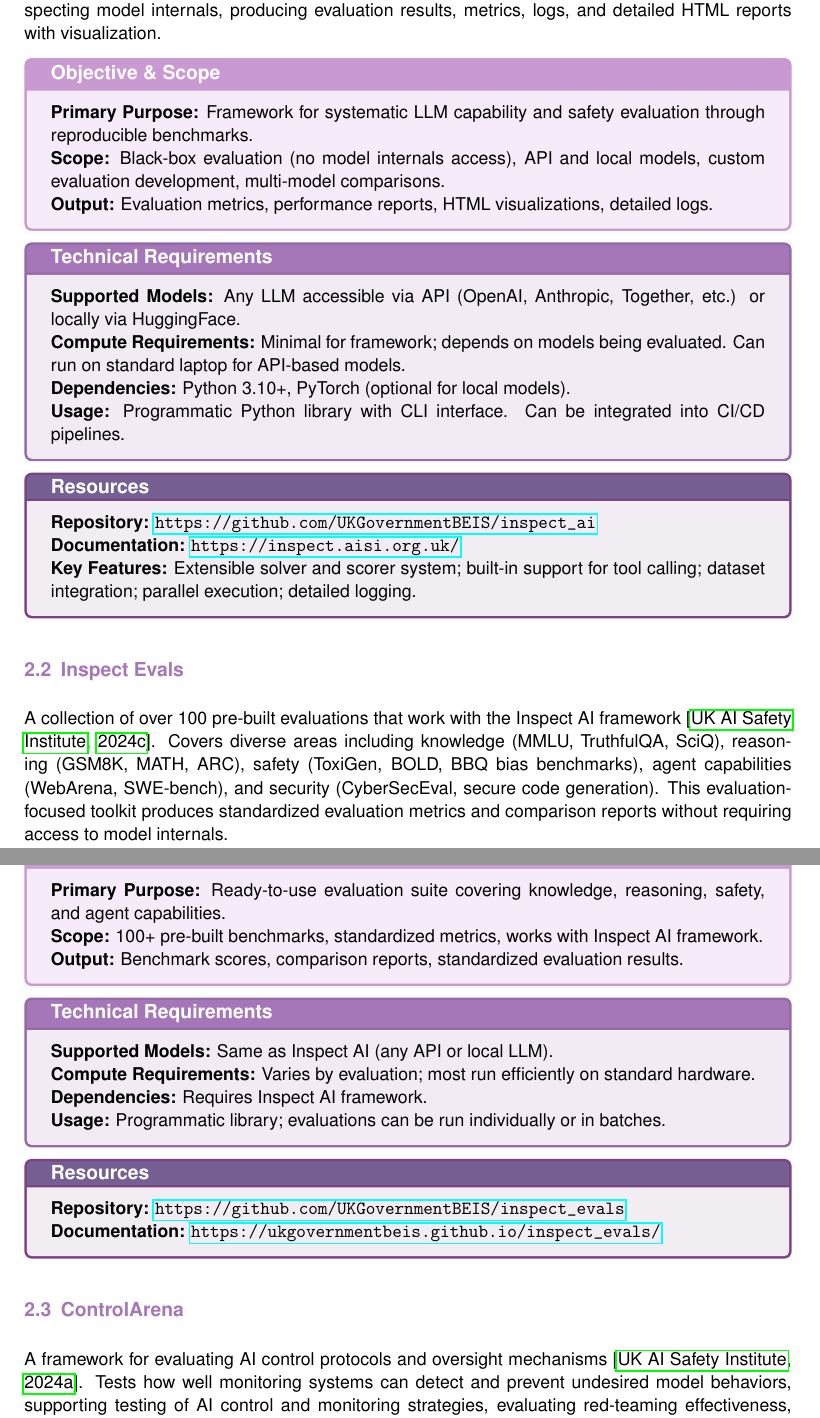
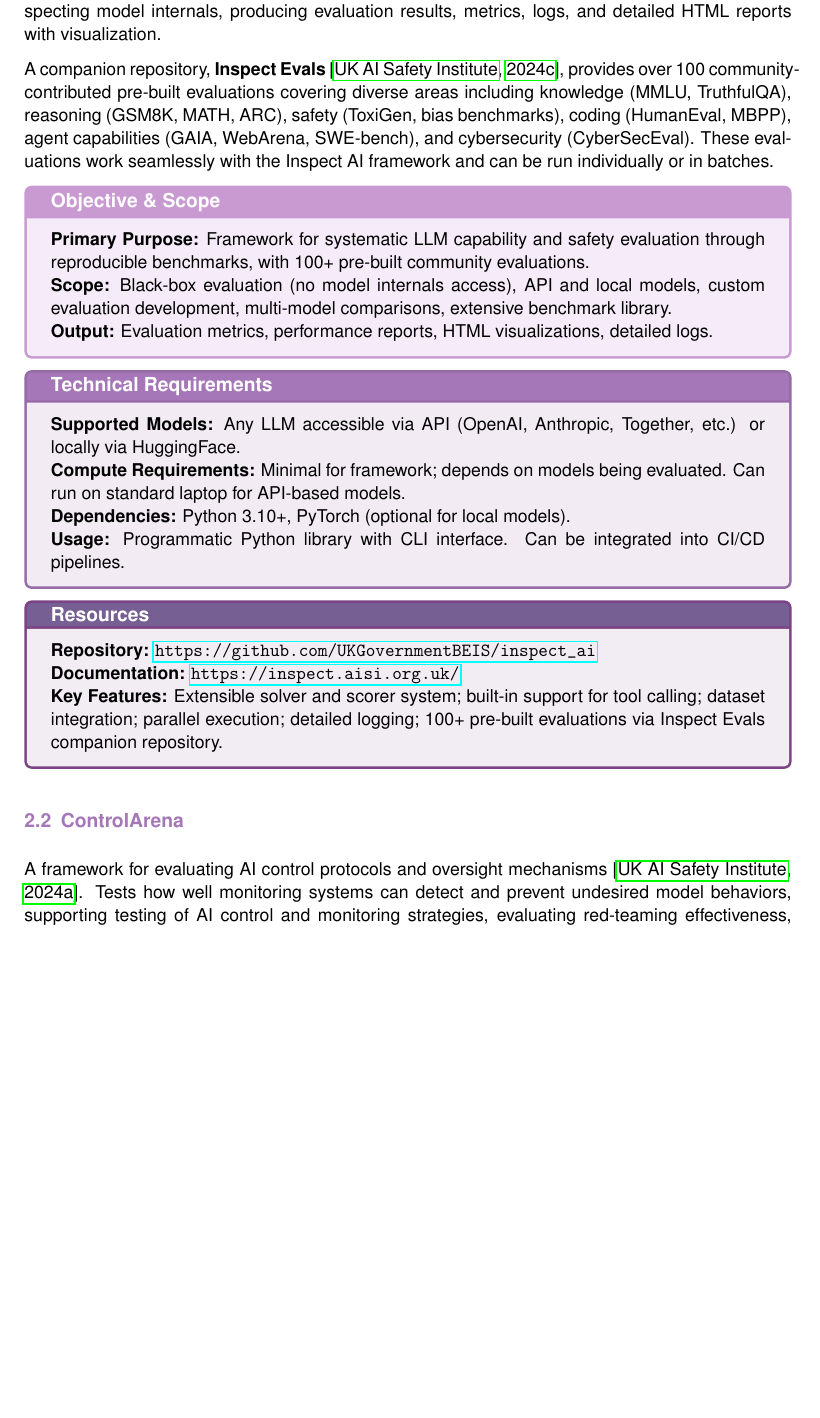
Before and after one commit to eliroc98/ai-safety, a LaTeX paper (ai-safety-tools/lecture.tex): two parts of pages 2 and 3 of 16 before the commit and part of page 2 of 15 after it, the two joined at a grey line, cut so that both start at the same text, the shorter picture padded with empty space. Compiled offline with pdfLaTeX.

Commit message:
specify inspect evals in inspect ai

```diff
--- a/ai-safety-tools/lecture.tex
+++ b/ai-safety-tools/lecture.tex
@@ -110,10 +110,12 @@
 
 Inspect is a comprehensive framework for large language model evaluations developed by the UK AI Safety Institute~\citep{inspect2024}. It provides built-in components for prompt engineering, tool usage, multi-turn dialog, and model-graded evaluations, with extensive support for custom evaluation development. The framework supports systematic capability evaluations across multiple models, safety and alignment testing, tool use and agent behavior assessment, and custom evaluation development and benchmarking. Inspect focuses on black-box evaluation rather than inspecting model internals, producing evaluation results, metrics, logs, and detailed HTML reports with visualization.
 
+A companion repository, \textbf{Inspect Evals}~\citep{inspectevals2024}, provides over 100 community-contributed pre-built evaluations covering diverse areas including knowledge (MMLU, TruthfulQA), reasoning (GSM8K, MATH, ARC), safety (ToxiGen, bias benchmarks), coding (HumanEval, MBPP), agent capabilities (GAIA, WebArena, SWE-bench), and cybersecurity (CyberSecEval). These evaluations work seamlessly with the Inspect AI framework and can be run individually or in batches.
+
 \begin{objectivebox}{Objective \& Scope}
-\textbf{Primary Purpose:} Framework for systematic LLM capability and safety evaluation through reproducible benchmarks.
+\textbf{Primary Purpose:} Framework for systematic LLM capability and safety evaluation through reproducible benchmarks, with 100+ pre-built community evaluations.
 
-\textbf{Scope:} Black-box evaluation (no model internals access), API and local models, custom evaluation development, multi-model comparisons.
+\textbf{Scope:} Black-box evaluation (no model internals access), API and local models, custom evaluation development, multi-model comparisons, extensive benchmark library.
 
 \textbf{Output:} Evaluation metrics, performance reports, HTML visualizations, detailed logs.
 \end{objectivebox}
@@ -133,35 +135,7 @@
 
 \textbf{Documentation:} \url{https://inspect.aisi.org.uk/}
 
-\textbf{Key Features:} Extensible solver and scorer system; built-in support for tool calling; dataset integration; parallel execution; detailed logging.
-\end{resourcebox}
-
-\subsection{Inspect Evals}
-
-A collection of over 100 pre-built evaluations that work with the Inspect AI framework~\citep{inspectevals2024}. Covers diverse areas including knowledge (MMLU, TruthfulQA, SciQ), reasoning (GSM8K, MATH, ARC), safety (ToxiGen, BOLD, BBQ bias benchmarks), agent capabilities (WebArena, SWE-bench), and security (CyberSecEval, secure code generation). This evaluation-focused toolkit produces standardized evaluation metrics and comparison reports without requiring access to model internals.
-
-\begin{objectivebox}{Objective \& Scope}
-\textbf{Primary Purpose:} Ready-to-use evaluation suite covering knowledge, reasoning, safety, and agent capabilities.
-
-\textbf{Scope:} 100+ pre-built benchmarks, standardized metrics, works with Inspect AI framework.
-
-\textbf{Output:} Benchmark scores, comparison reports, standardized evaluation results.
-\end{objectivebox}
-
-\begin{techbox}{Technical Requirements}
-\textbf{Supported Models:} Same as Inspect AI (any API or local LLM).
-
-\textbf{Compute Requirements:} Varies by evaluation; most run efficiently on standard hardware.
-
-\textbf{Dependencies:} Requires Inspect AI framework.
-
-\textbf{Usage:} Programmatic library; evaluations can be run individually or in batches.
-\end{techbox}
-
-\begin{resourcebox}{Resources}
-\textbf{Repository:} \url{https://github.com/UKGovernmentBEIS/inspect_evals}
-
-\textbf{Documentation:} \url{https://ukgovernmentbeis.github.io/inspect_evals/}
+\textbf{Key Features:} Extensible solver and scorer system; built-in support for tool calling; dataset integration; parallel execution; detailed logging; 100+ pre-built evaluations via Inspect Evals companion repository.
 \end{resourcebox}
 
 \subsection{ControlArena}
```
Also changed, not shown: ai-safety-tools/lecture.pdf.
